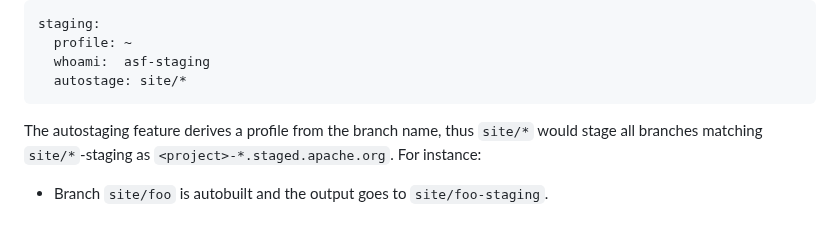
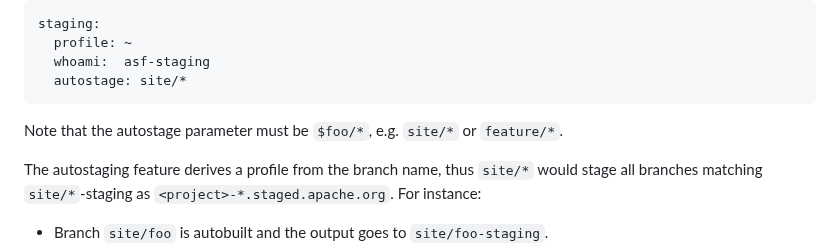
Before and after one commit to apache/infrastructure-asfyaml, a Markdown page: README.md, the part around the change. Drawn GitHub-style; blank space fills up the shorter version.

Commit message:
docs: say the rule explicitly

```diff
--- a/README.md
+++ b/README.md
@@ -243,6 +243,8 @@ staging:
   whoami:  asf-staging
   autostage: site/*
 ~~~
+
+Note that the autostage parameter must be `$foo/*`, e.g. `site/*` or `feature/*`.
 
 The autostaging feature derives a profile from the branch name, thus `site/*` would stage all branches matching `site/*`-staging as `<project>-*.staged.apache.org`. For instance:
 
```
